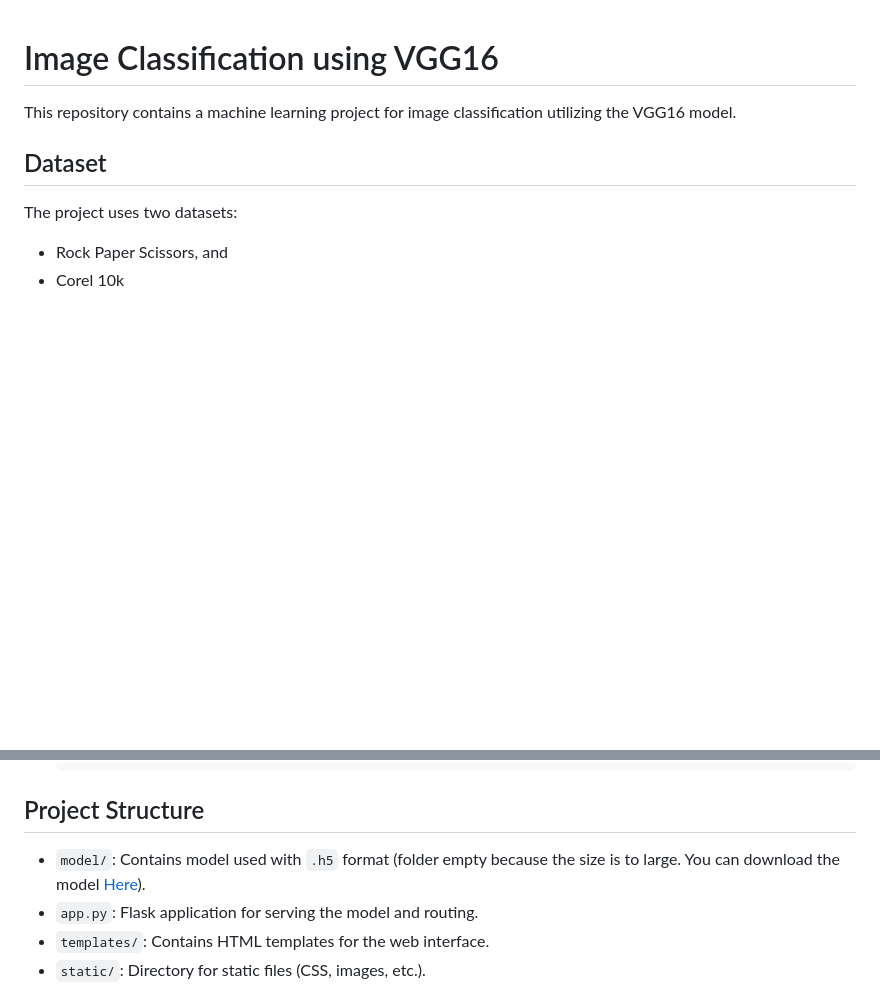
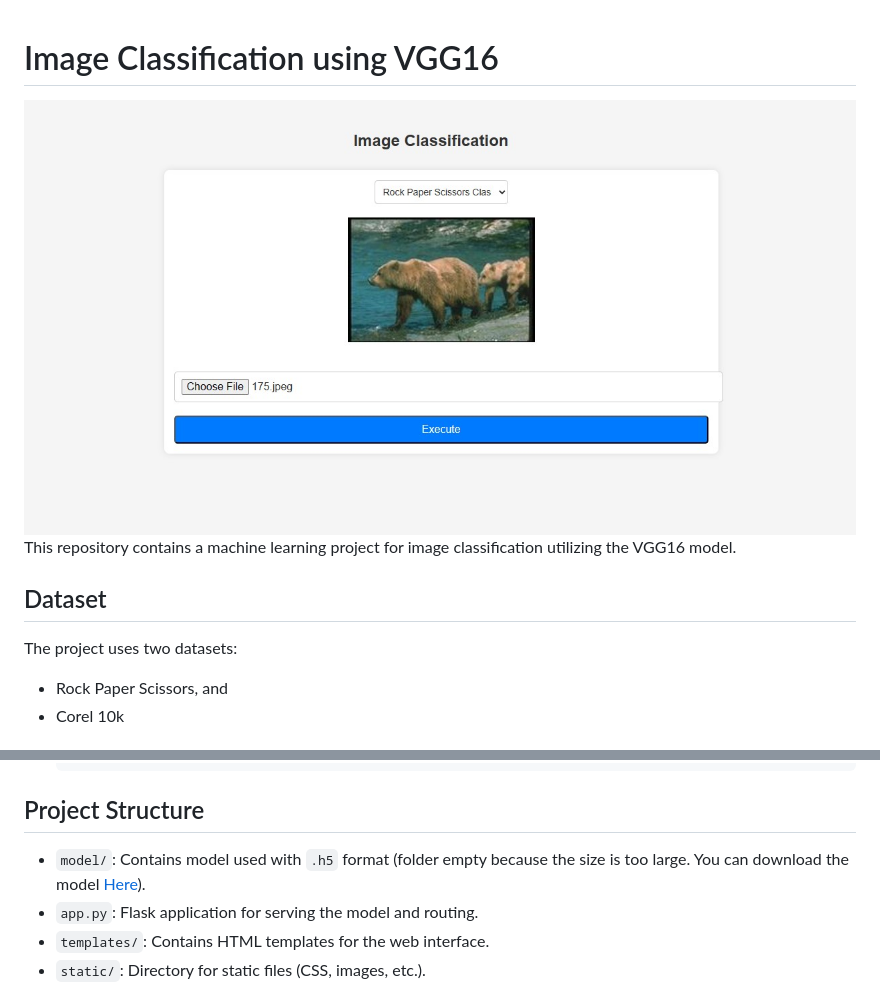
Before and after one commit to gilangnrl/application-of-image-classification-using-vgg16-using-flask, a Markdown page: README.MD, 2 parts joined by grey strips. Drawn GitHub-style; pictures changed too: static/example.jpg (added); blank space fills up the shorter version.

Commit message:
add image into readme

```diff
--- a/README.MD
+++ b/README.MD
@@ -1,5 +1,5 @@
 # Image Classification using VGG16
-
+![Example](/static/example.jpg)
 This repository contains a machine learning project for image classification utilizing the VGG16 model.
 
 ## Dataset
@@ -41,7 +41,7 @@ Follow these steps to use the project:
 
 ## Project Structure
 
-- `model/`: Contains model used with `.h5` format (folder empty because the size is to large. You can download the model [Here](https://drive.google.com/drive/folders/1dIfktYxRH76ktCSWUakhoAb07rppCGgw?usp=sharing)).
+- `model/`: Contains model used with `.h5` format (folder empty because the size is too large. You can download the model [Here](https://drive.google.com/drive/folders/1dIfktYxRH76ktCSWUakhoAb07rppCGgw?usp=sharing)).
 - `app.py`: Flask application for serving the model and routing.
 - `templates/`: Contains HTML templates for the web interface.
 - `static/`: Directory for static files (CSS, images, etc.).
```
